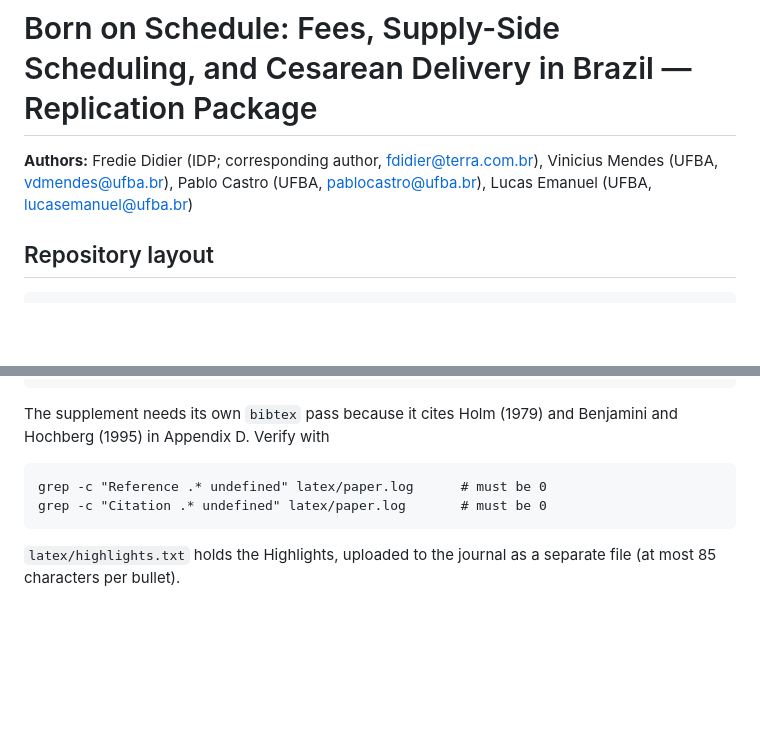
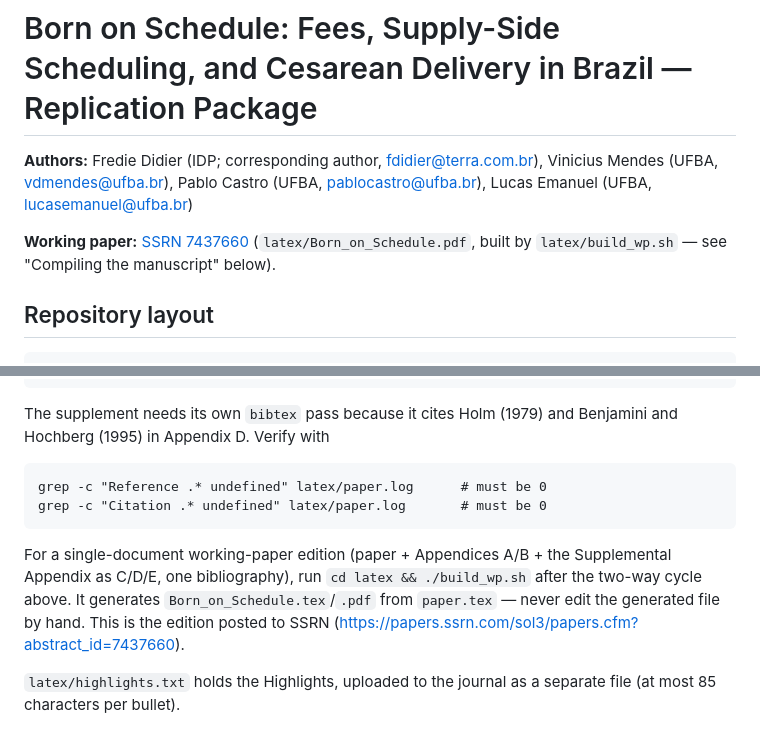
Before and after one commit to FredieDidier/HealthEcon, a Markdown page: README.md, 2 parts joined by grey strips. GitHub-like rendering; blank space fills up the shorter version.

````diff
--- a/README.md
+++ b/README.md
@@ -3,6 +3,10 @@
 **Authors:** Fredie Didier (IDP; corresponding author, fdidier@terra.com.br),
 Vinicius Mendes (UFBA, vdmendes@ufba.br), Pablo Castro (UFBA, pablocastro@ufba.br),
 Lucas Emanuel (UFBA, lucasemanuel@ufba.br)
+
+**Working paper:** [SSRN 7437660](https://papers.ssrn.com/sol3/papers.cfm?abstract_id=7437660)
+(`latex/Born_on_Schedule.pdf`, built by `latex/build_wp.sh` — see "Compiling the
+manuscript" below).
 
 ## Repository layout
 
@@ -233,6 +237,13 @@ grep -c "Reference .* undefined" latex/paper.log      # must be 0
 grep -c "Citation .* undefined" latex/paper.log       # must be 0
 ```
 
+For a single-document working-paper edition (paper + Appendices A/B + the
+Supplemental Appendix as C/D/E, one bibliography), run `cd latex &&
+./build_wp.sh` after the two-way cycle above. It generates
+`Born_on_Schedule.tex`/`.pdf` from `paper.tex` — never edit the generated file
+by hand. This is the edition posted to SSRN
+(<https://papers.ssrn.com/sol3/papers.cfm?abstract_id=7437660>).
+
 `latex/highlights.txt` holds the Highlights, uploaded to the journal as a
 separate file (at most 85 characters per bullet).
 
````
Also changed, not shown: CLAUDE.md (+16 -2 lines).
